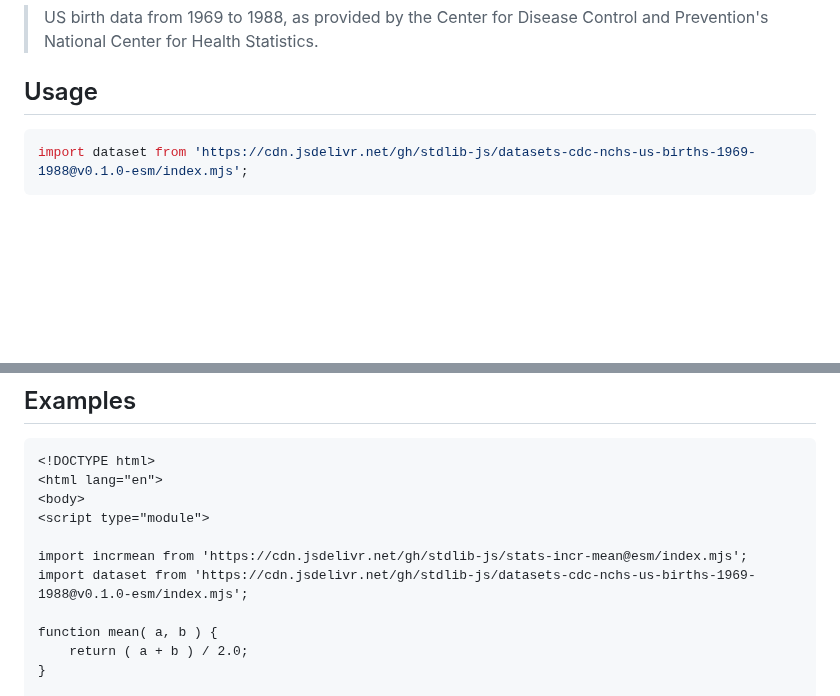
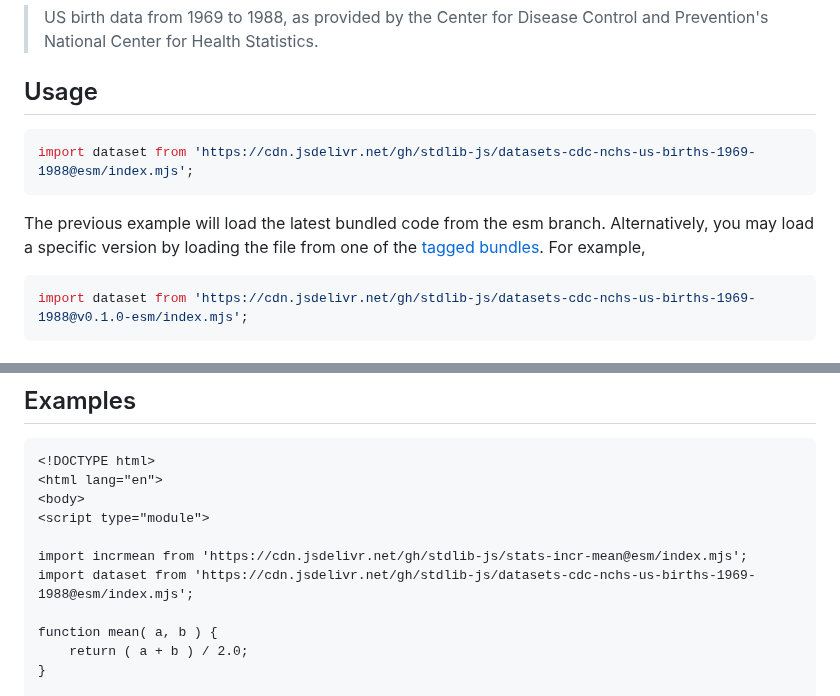
Before and after one commit to stdlib-js/datasets-cdc-nchs-us-births-1969-1988, a Markdown page: README.md, 2 parts joined by grey strips. Drawn GitHub-style; blank space fills up the shorter version.

Commit message:
Auto-generated commit

````diff
--- a/README.md
+++ b/README.md
@@ -40,6 +40,11 @@ limitations under the License.
 <section class="usage">
 
 ## Usage
+
+```javascript
+import dataset from 'https://cdn.jsdelivr.net/gh/stdlib-js/datasets-cdc-nchs-us-births-1969-1988@esm/index.mjs';
+```
+The previous example will load the latest bundled code from the esm branch. Alternatively, you may load a specific version by loading the file from one of the [tagged bundles](https://github.com/stdlib-js/datasets-cdc-nchs-us-births-1969-1988/tags). For example,
 
 ```javascript
 import dataset from 'https://cdn.jsdelivr.net/gh/stdlib-js/datasets-cdc-nchs-us-births-1969-1988@v0.1.0-esm/index.mjs';
@@ -89,7 +94,7 @@ Each element in the returned database has the following fields:
 <script type="module">
 
 import incrmean from 'https://cdn.jsdelivr.net/gh/stdlib-js/stats-incr-mean@esm/index.mjs';
-import dataset from 'https://cdn.jsdelivr.net/gh/stdlib-js/datasets-cdc-nchs-us-births-1969-1988@v0.1.0-esm/index.mjs';
+import dataset from 'https://cdn.jsdelivr.net/gh/stdlib-js/datasets-cdc-nchs-us-births-1969-1988@esm/index.mjs';
 
 function mean( a, b ) {
     return ( a + b ) / 2.0;
````
